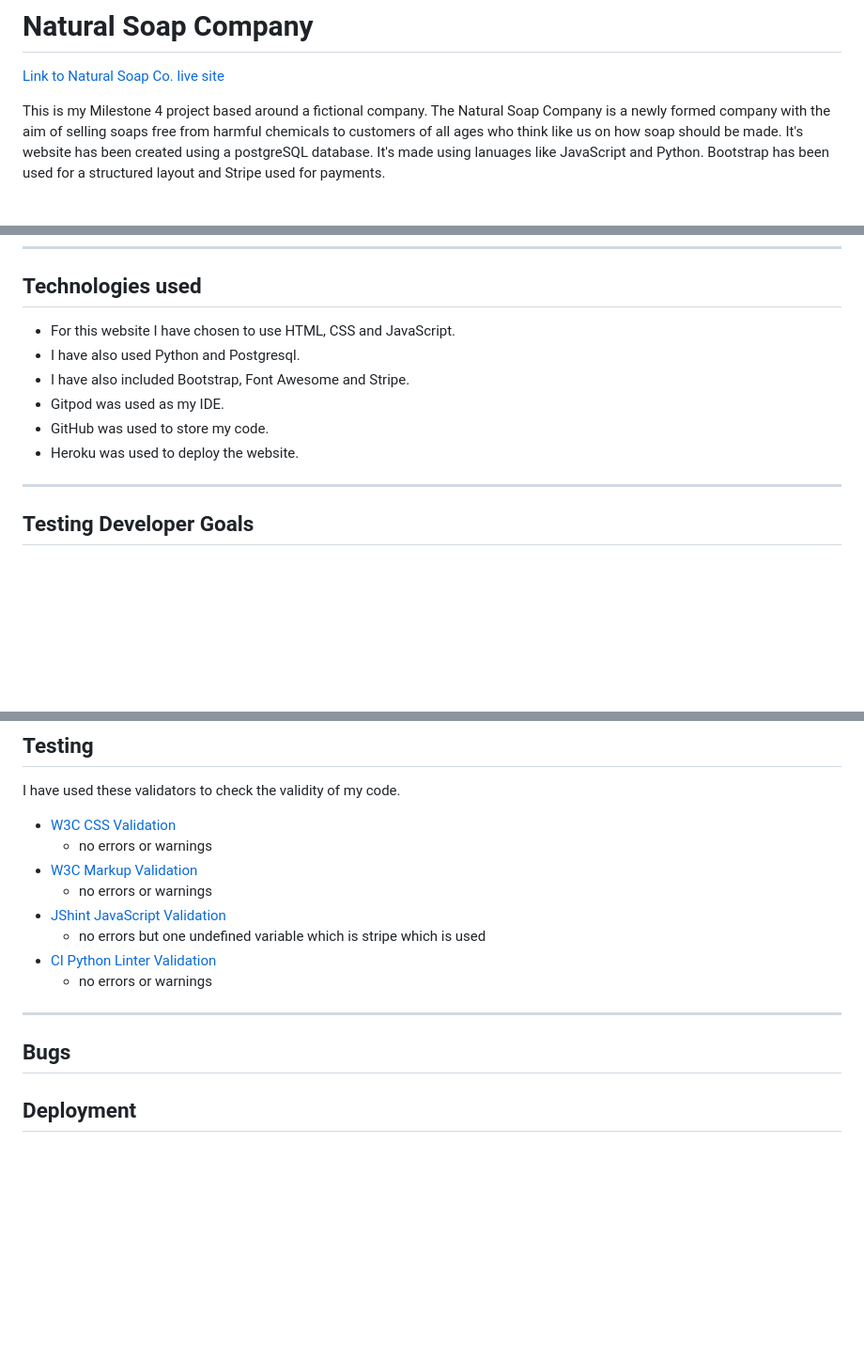
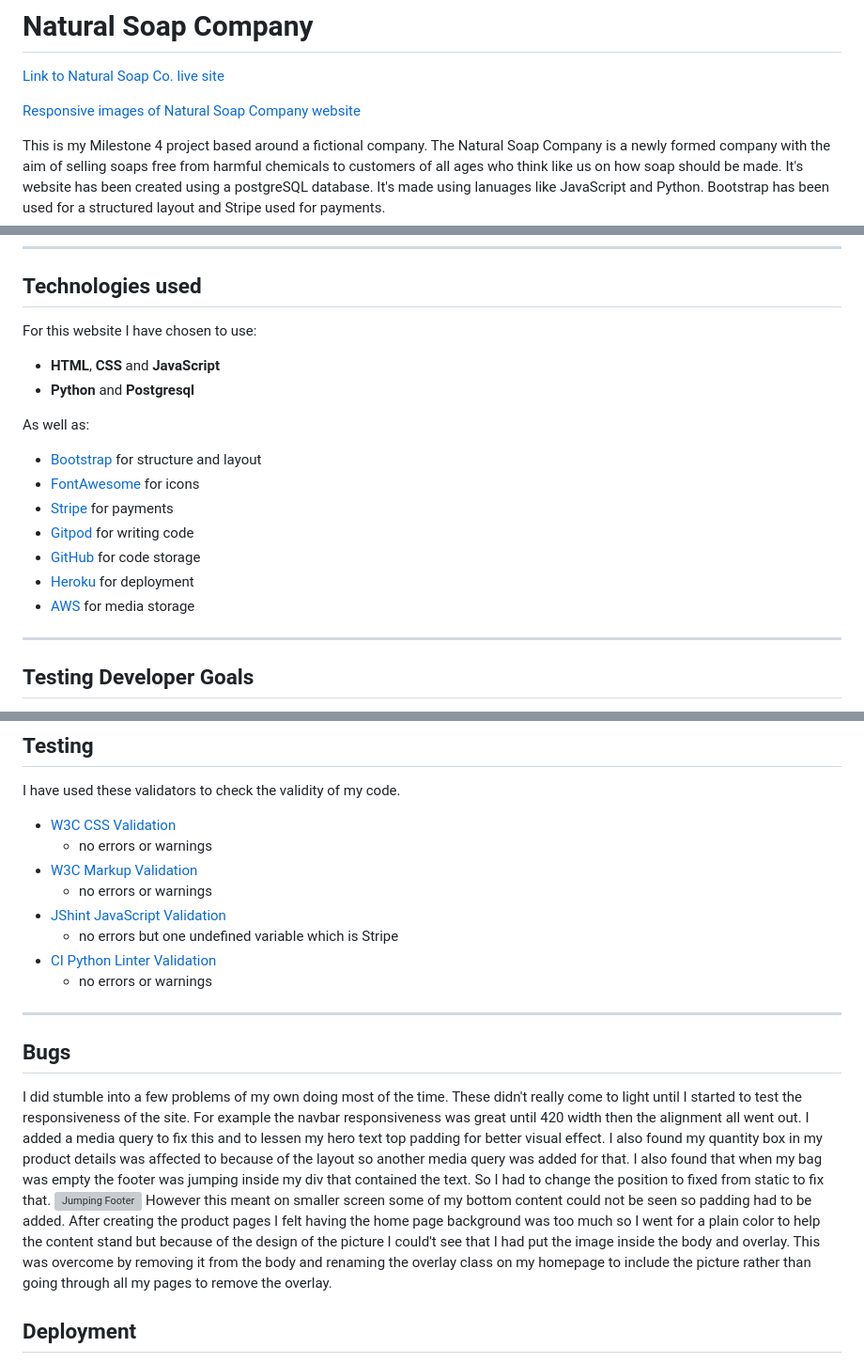
Before and after one commit to Seanl80/natural_soap_company_v1, a Markdown page: README.md, 3 parts joined by grey strips. Shown: that part at 94% size. Drawn GitHub-style; blank space fills up the shorter version; grey boxes are pictures that could not be loaded.

```diff
--- a/README.md
+++ b/README.md
@@ -1,6 +1,8 @@
 # Natural Soap Company
 
 [Link to Natural Soap Co. live site](https://natural-soap-company-v1-33f8559d9f2f.herokuapp.com/)
+
+[Responsive images of Natural Soap Company website]()
 
 This is my Milestone 4 project based around a fictional company.
 The Natural Soap Company is a newly formed company with the aim of selling soaps free from harmful chemicals to customers of all ages who think like us on how soap should be made. It's website has been created using a postgreSQL database. It's made using lanuages like JavaScript and Python. Bootstrap has been used for a structured layout and Stripe used for payments.
@@ -72,12 +75,18 @@ I have made the nine main pages of the site.
 
 ## Technologies used
 
-- For this website I have chosen to use HTML, CSS and JavaScript.
-- I have also used Python and Postgresql.
-- I have also included Bootstrap, Font Awesome and Stripe.
-- Gitpod was used as my IDE.
-- GitHub was used to store my code.
-- Heroku was used to deploy the website.
+For this website I have chosen to use:
+- <strong>HTML</strong>, <strong>CSS</strong> and <strong>JavaScript</strong>
+- <strong>Python</strong> and <strong>Postgresql</strong>
+
+As well as:
+- [Bootstrap](https://getbootstrap.com/) for structure and layout
+- [FontAwesome](https://fontawesome.com/) for icons
+- [Stripe](https://stripe.com/gb) for payments
+- [Gitpod](https://www.gitpod.io/) for writing code
+- [GitHub](https://github.com/) for code storage
+- [Heroku](https://www.heroku.com) for deployment
+- [AWS](https://aws.amazon.com/) for media storage
 
 ---
 
@@ -147,7 +156,7 @@ I have used these validators to check the validity of my code.
 - [W3C Markup Validation](https://validator.w3.org/)
     - no errors or warnings
 - [JShint JavaScript Validation](https://jshint.com/)
-    - no errors but one undefined variable which is stripe which is used
+    - no errors but one undefined variable which is Stripe
 - [CI Python Linter Validation](https://pep8ci.herokuapp.com/)
     - no errors or warnings
 
@@ -156,7 +165,10 @@ I have used these validators to check the validity of my code.
 
 ## Bugs
 
-
+I did stumble into a few problems of my own doing most of the time. These didn't really come to light until I started to test the responsiveness of the site. For example the navbar responsiveness was great until 420 width then the alignment all went out. I added a media query to fix this and to lessen my hero text top padding for better visual effect. I also found my quantity box in my product details was affected to because of the layout so another media query was added for that.
+I also found that when my bag was empty the footer was jumping inside my div that contained the text. So I had to change the position to fixed from static to fix that.
+![Jumping Footer](docs/images/footer-bug)
+However this meant on smaller screen some of my bottom content could not be seen so padding had to be added. After creating the product pages I felt having the home page background was too much so I went for a plain color to help the content stand but because of the design of the picture I could't see that I had put the image inside the body and overlay. This was overcome by removing it from the body and renaming the overlay class on my homepage to include the picture rather than going through all my pages to remove the overlay.
 
 ## Deployment
 
```
Also changed, not shown: other parts of README.md (+13 -12 lines).
